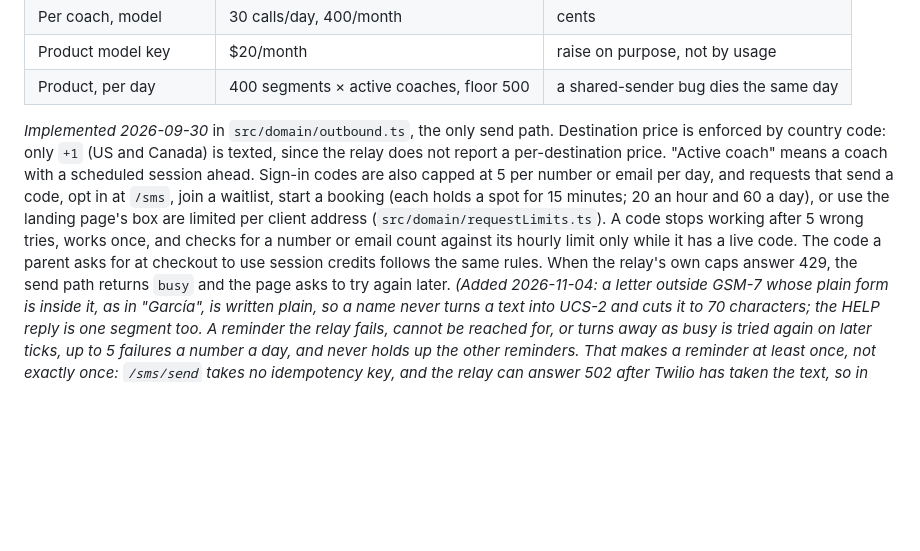
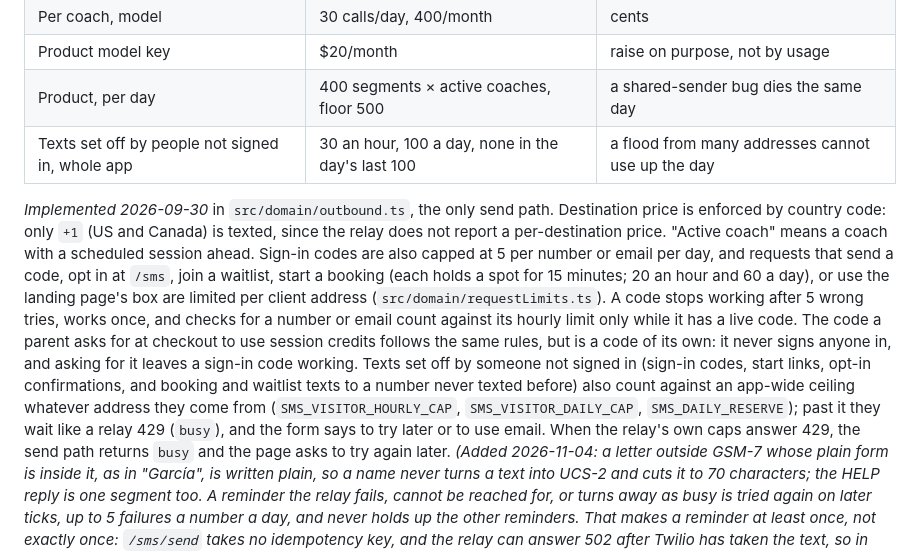
Before and after one commit to YOLOVibeCode/coachatron, a Markdown page: docs/PLATFORM.md, the part around the change. Rendered like a GitHub page; blank space fills up the shorter version.

Commit message:
Describe the visitor text ceiling and the checkout code in PLATFORM.md.
Co-Authored-By: Claude Opus 5.5 <noreply@anthropic.com>
Claude-Session: https://claude.ai/code/session_01PepVKNJ6rzXnWgvEMc5Hce

```diff
--- a/docs/PLATFORM.md
+++ b/docs/PLATFORM.md
@@ -496,6 +496,7 @@ prices like an international destination. Those are capped in the send path
 | Per coach, model | 30 calls/day, 400/month | cents |
 | Product model key | $20/month | raise on purpose, not by usage |
 | Product, per day | 400 segments × active coaches, floor 500 | a shared-sender bug dies the same day |
+| Texts set off by people not signed in, whole app | 30 an hour, 100 a day, none in the day's last 100 | a flood from many addresses cannot use up the day |
 
 *Implemented 2026-09-30* in `src/domain/outbound.ts`, the only send path.
 Destination price is enforced by country code: only `+1` (US and Canada) is
@@ -507,7 +508,14 @@ minutes; 20 an hour and 60 a day), or use the landing page's box are limited
 per client address (`src/domain/requestLimits.ts`). A code stops working after 5
 wrong tries, works once, and checks for a number or email count against its
 hourly limit only while it has a live code. The code a parent asks for at
-checkout to use session credits follows the same rules.
+checkout to use session credits follows the same rules, but is a code of its
+own: it never signs anyone in, and asking for it leaves a sign-in code
+working. Texts set off by someone not signed in (sign-in codes, start links,
+opt-in confirmations, and booking and waitlist texts to a number never
+texted before) also count against an app-wide ceiling whatever address they
+come from (`SMS_VISITOR_HOURLY_CAP`, `SMS_VISITOR_DAILY_CAP`,
+`SMS_DAILY_RESERVE`); past it they wait like a relay 429 (`busy`), and the
+form says to try later or to use email.
 When the relay's own caps answer 429, the send path returns `busy` and the
 page asks to try again later. *(Added 2026-11-04: a letter outside GSM-7
 whose plain form is inside it, as in "García", is written plain, so a name
```
